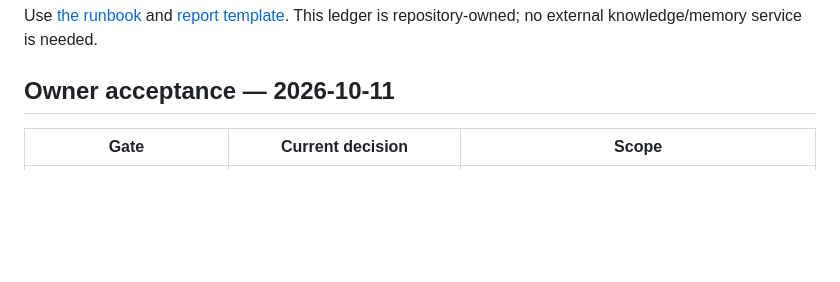
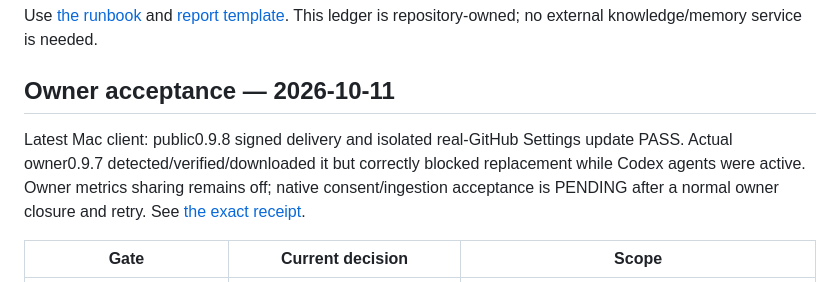
Before and after one commit to Bogdan-Andrei-Faur/codex-model-router, a Markdown page: docs/native-validation/STATUS.md, the part around the change. Drawn GitHub-style; blank space fills up the shorter version.

```diff
--- a/docs/native-validation/STATUS.md
+++ b/docs/native-validation/STATUS.md
@@ -4,6 +4,12 @@ Use [the runbook](../NATIVE-VALIDATION.md) and [report template](REPORT-TEMPLATE
 This ledger is repository-owned; no external knowledge/memory service is needed.
 
 ## Owner acceptance — 2026-10-11
+
+Latest Mac client: public0.9.8 signed delivery and isolated real-GitHub Settings
+update PASS. Actual owner0.9.7 detected/verified/downloaded it but correctly
+blocked replacement while Codex agents were active. Owner metrics sharing remains
+off; native consent/ingestion acceptance is PENDING after a normal owner closure
+and retry. See [the exact receipt](2026-10-11-macos-central-client-release.md).
 
 | Gate | Current decision | Scope |
 | --- | --- | --- |
```
Also changed, not shown: docs/HANDOFF.md (+15 -0 lines), docs/native-validation/2026-10-11-macos-central-client-release.md (added, +61 -0 lines).
